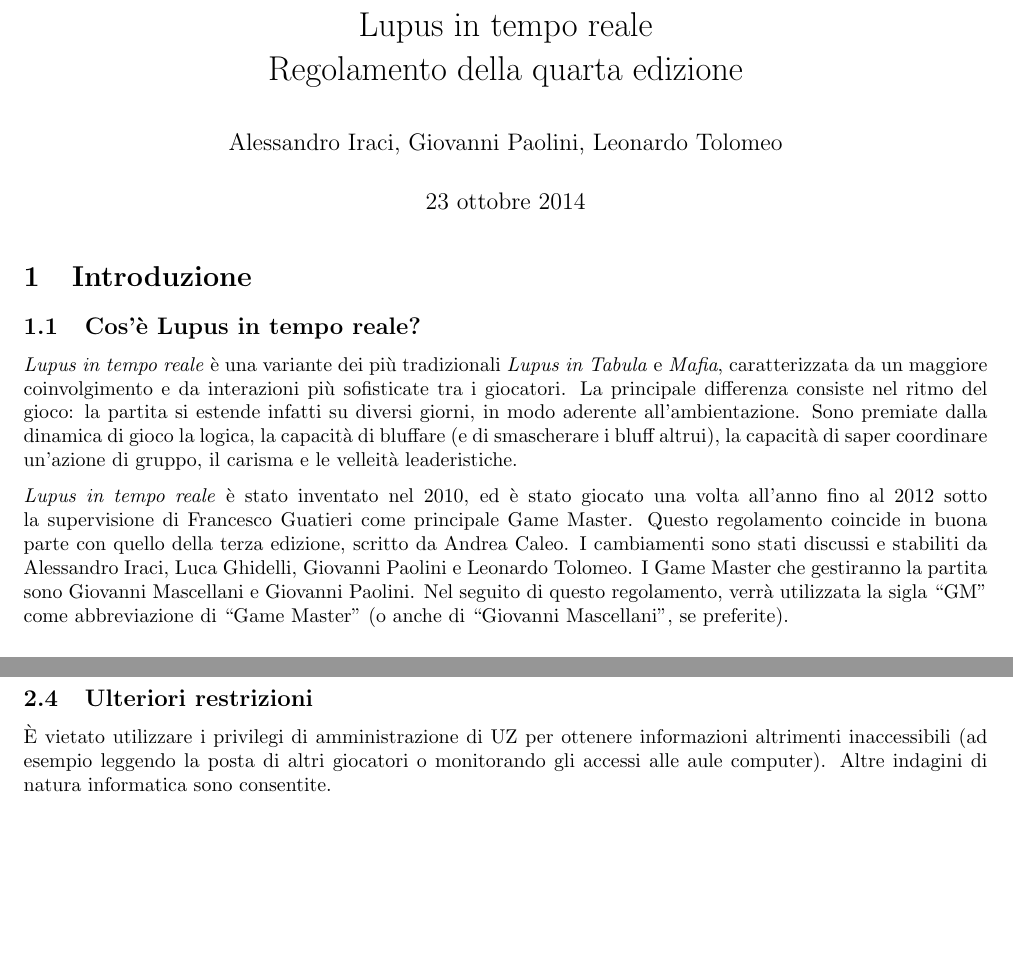
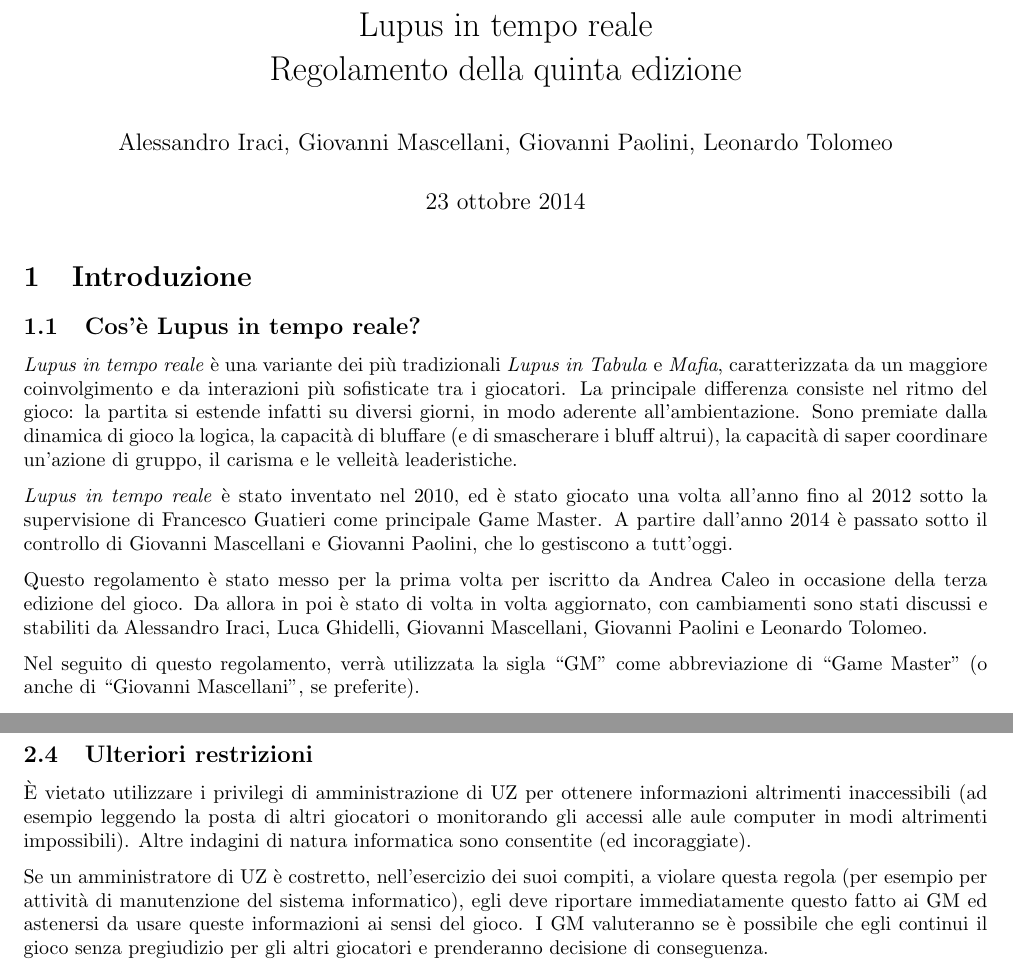
Before and after one commit to giove91/regolamento-lupus, a LaTeX document (regolamento.tex): two parts of pages 1 and 5 of 16, joined at a grey line, cut so that both start at the same text, the shorter picture padded with empty space. Compiled offline with pdfLaTeX.

Commit message:
Un po' di roba.

```diff
--- a/regolamento.tex
+++ b/regolamento.tex
@@ -61,8 +61,8 @@
 \newcommand{\smallspace}{\vskip0.3cm}
 
 % Title Page
-\title{Lupus in tempo reale\\ Regolamento della quarta edizione}
-\author{Alessandro Iraci, Giovanni Paolini, Leonardo Tolomeo}
+\title{Lupus in tempo reale\\ Regolamento della quinta edizione}
+\author{Alessandro Iraci, Giovanni Mascellani, Giovanni Paolini, Leonardo Tolomeo}
 
 \begin{document}
 \maketitle
@@ -81,18 +81,21 @@
 smascherare i bluff altrui), la capacità di saper coordinare un’azione di
 gruppo, il carisma e le velleità leaderistiche.
 
-\emph{Lupus in tempo reale} è stato inventato nel 2010, ed è stato giocato una
-volta all'anno fino al 2012 sotto la supervisione di Francesco Guatieri come
-principale Game Master.
-Questo regolamento coincide in buona parte con quello della terza edizione,
-scritto da Andrea Caleo.
-I cambiamenti sono stati discussi e stabiliti da Alessandro Iraci, Luca
-Ghidelli, Giovanni Paolini e Leonardo Tolomeo.
-I Game Master che gestiranno la partita sono Giovanni Mascellani e Giovanni
-Paolini.
-Nel seguito di questo regolamento, verrà utilizzata la sigla ``GM'' come
-abbreviazione di ``Game Master'' (o anche di ``Giovanni Mascellani'', se
-preferite).
+\emph{Lupus in tempo reale} è stato inventato nel 2010, ed è stato
+giocato una volta all'anno fino al 2012 sotto la supervisione di
+Francesco Guatieri come principale Game Master.  A partire dall'anno
+2014 è passato sotto il controllo di Giovanni Mascellani e Giovanni
+Paolini, che lo gestiscono a tutt'oggi.
+
+Questo regolamento è stato messo per la prima volta per iscritto da
+Andrea Caleo in occasione della terza edizione del gioco. Da allora in
+poi è stato di volta in volta aggiornato, con cambiamenti sono stati
+discussi e stabiliti da Alessandro Iraci, Luca Ghidelli, Giovanni
+Mascellani, Giovanni Paolini e Leonardo Tolomeo.
+
+Nel seguito di questo regolamento, verrà utilizzata la sigla ``GM''
+come abbreviazione di ``Game Master'' (o anche di ``Giovanni
+Mascellani'', se preferite).
 
 \subsection{Ambientazione}
 
@@ -316,8 +319,16 @@
 \subsection{Ulteriori restrizioni}
 
 È vietato utilizzare i privilegi di amministrazione di UZ per ottenere informazioni altrimenti inaccessibili
-(ad esempio leggendo la posta di altri giocatori o monitorando gli accessi alle aule computer).
-Altre indagini di natura informatica sono consentite.
+(ad esempio leggendo la posta di altri giocatori o monitorando gli accessi alle aule computer in modi altrimenti impossibili).
+Altre indagini di natura informatica sono consentite (ed incoraggiate).
+
+Se un amministratore di UZ è costretto, nell'esercizio dei suoi
+compiti, a violare questa regola (per esempio per attività di
+manutenzione del sistema informatico), egli deve riportare
+immediatamente questo fatto ai GM ed astenersi da usare queste
+informazioni ai sensi del gioco. I GM valuteranno se è possibile che
+egli continui il gioco senza pregiudizio per gli altri giocatori e
+prenderanno decisione di conseguenza.
 
 
 \pagebreak
```
Also changed, not shown: regolamento.tex (14 more changed lines).
